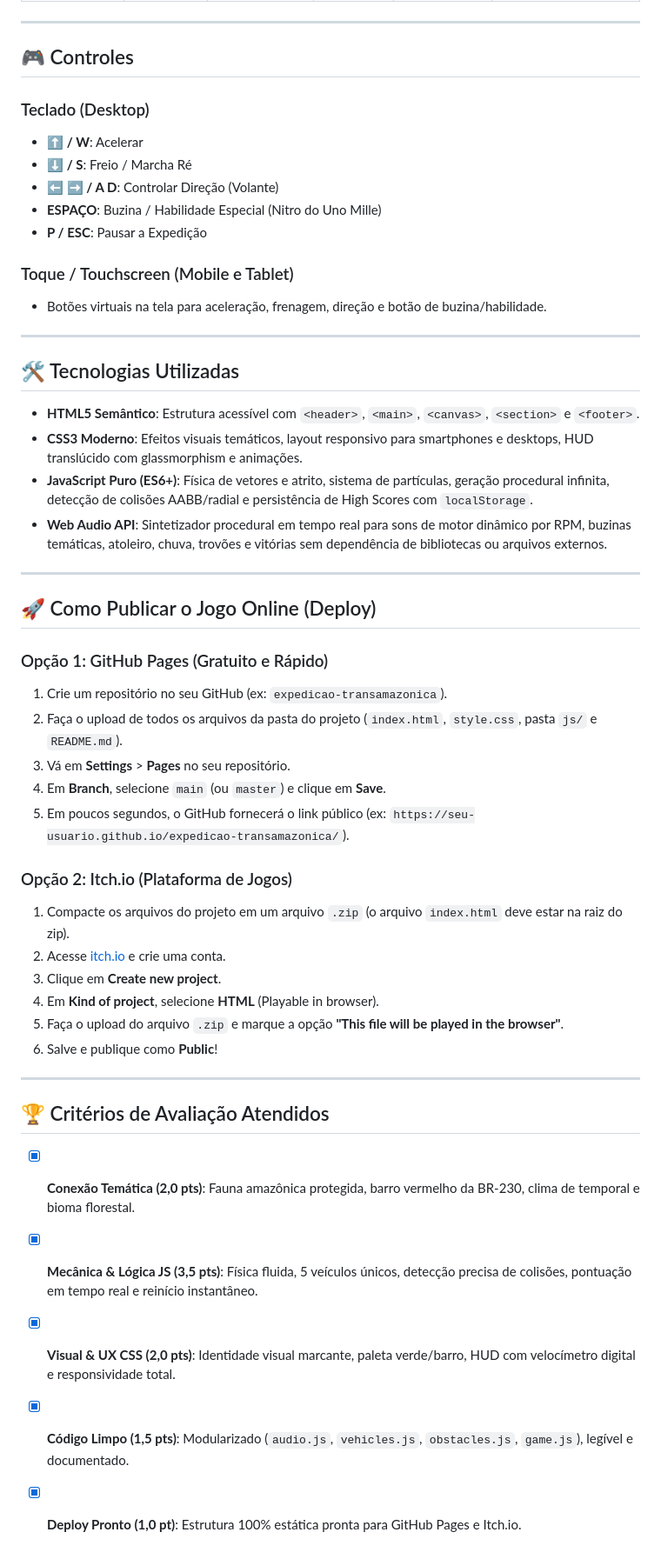
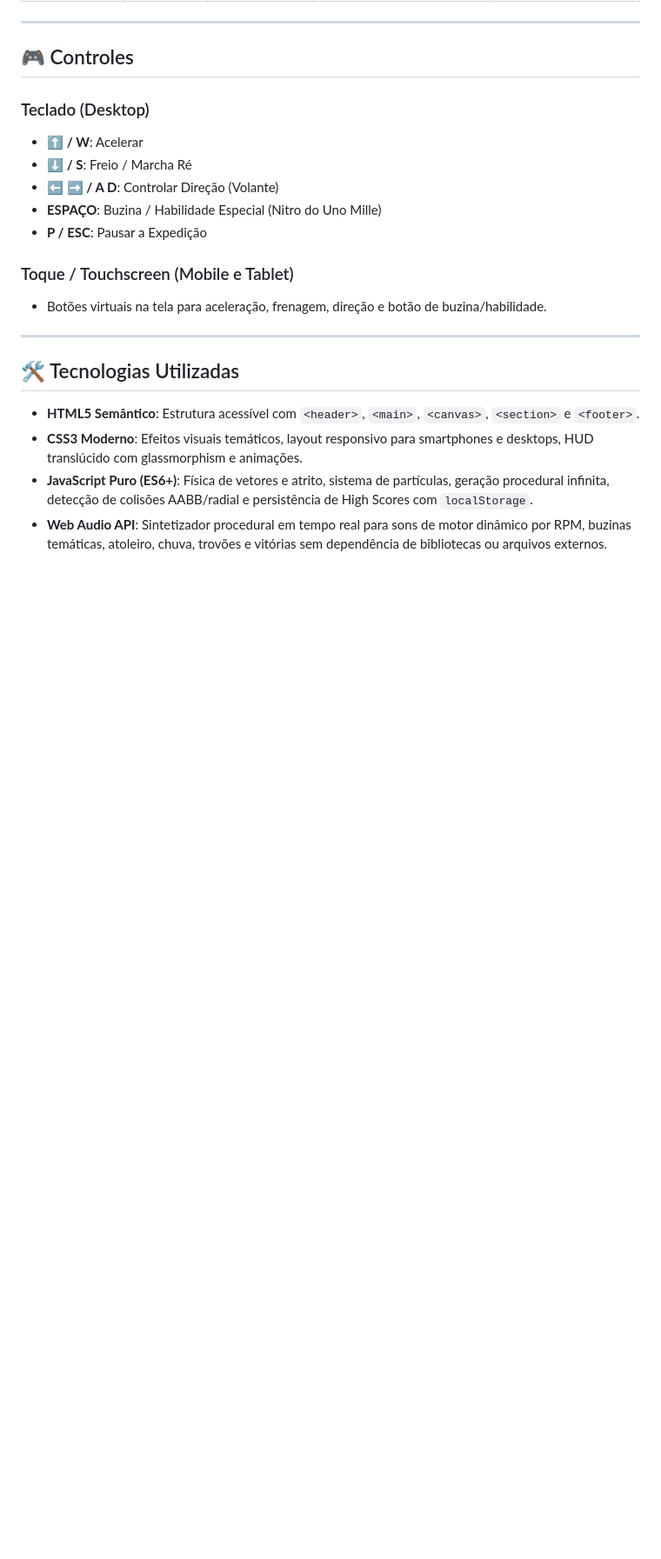
Before and after one commit to FelpsMene/expedicao-transamazonica, a Markdown page: README.md, the part around the change. Shown at 87% size. Drawn GitHub-style; blank space fills up the shorter version.

Commit message:
Remove deployment instructions from README
Removed deployment instructions for the game from the README.

```diff
--- a/README.md
+++ b/README.md
@@ -43,32 +43,3 @@
 - **CSS3 Moderno**: Efeitos visuais temáticos, layout responsivo para smartphones e desktops, HUD translúcido com glassmorphism e animações.
 - **JavaScript Puro (ES6+)**: Física de vetores e atrito, sistema de partículas, geração procedural infinita, detecção de colisões AABB/radial e persistência de High Scores com `localStorage`.
 - **Web Audio API**: Sintetizador procedural em tempo real para sons de motor dinâmico por RPM, buzinas temáticas, atoleiro, chuva, trovões e vitórias sem dependência de bibliotecas ou arquivos externos.
-
----
-
-## 🚀 Como Publicar o Jogo Online (Deploy)
-
-### Opção 1: GitHub Pages (Gratuito e Rápido)
-1. Crie um repositório no seu GitHub (ex: `expedicao-transamazonica`).
-2. Faça o upload de todos os arquivos da pasta do projeto (`index.html`, `style.css`, pasta `js/` e `README.md`).
-3. Vá em **Settings** > **Pages** no seu repositório.
-4. Em **Branch**, selecione `main` (ou `master`) e clique em **Save**.
-5. Em poucos segundos, o GitHub fornecerá o link público (ex: `https://seu-usuario.github.io/expedicao-transamazonica/`).
-
-### Opção 2: Itch.io (Plataforma de Jogos)
-1. Compacte os arquivos do projeto em um arquivo `.zip` (o arquivo `index.html` deve estar na raiz do zip).
-2. Acesse [itch.io](https://itch.io) e crie uma conta.
-3. Clique em **Create new project**.
-4. Em **Kind of project**, selecione **HTML** (Playable in browser).
-5. Faça o upload do arquivo `.zip` e marque a opção **"This file will be played in the browser"**.
-6. Salve e publique como **Public**!
-
----
-
-## 🏆 Critérios de Avaliação Atendidos
-
-- [x] **Conexão Temática (2,0 pts)**: Fauna amazônica protegida, barro vermelho da BR-230, clima de temporal e bioma florestal.
-- [x] **Mecânica & Lógica JS (3,5 pts)**: Física fluida, 5 veículos únicos, detecção precisa de colisões, pontuação em tempo real e reinício instantâneo.
-- [x] **Visual & UX CSS (2,0 pts)**: Identidade visual marcante, paleta verde/barro, HUD com velocímetro digital e responsividade total.
-- [x] **Código Limpo (1,5 pts)**: Modularizado (`audio.js`, `vehicles.js`, `obstacles.js`, `game.js`), legível e documentado.
-- [x] **Deploy Pronto (1,0 pt)**: Estrutura 100% estática pronta para GitHub Pages e Itch.io.
```
